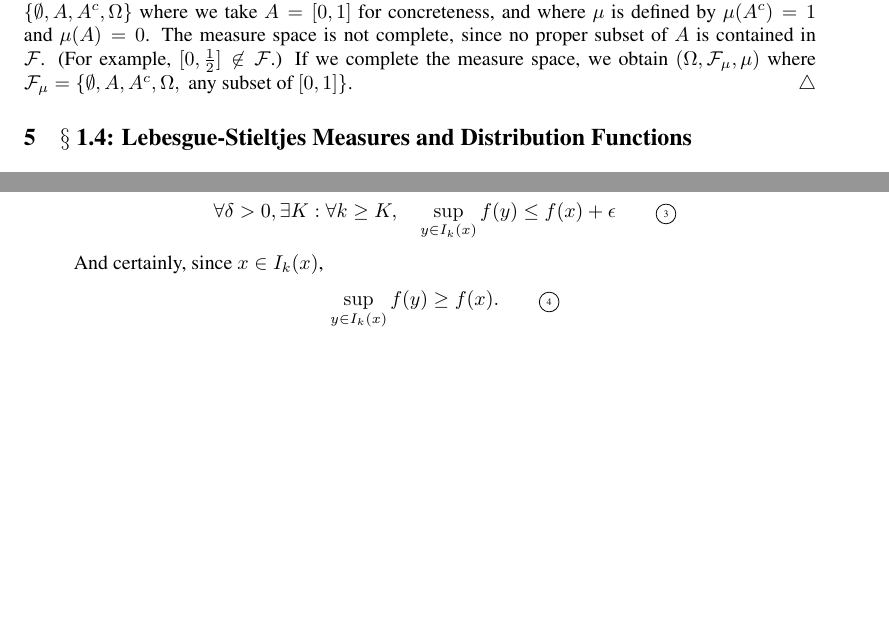
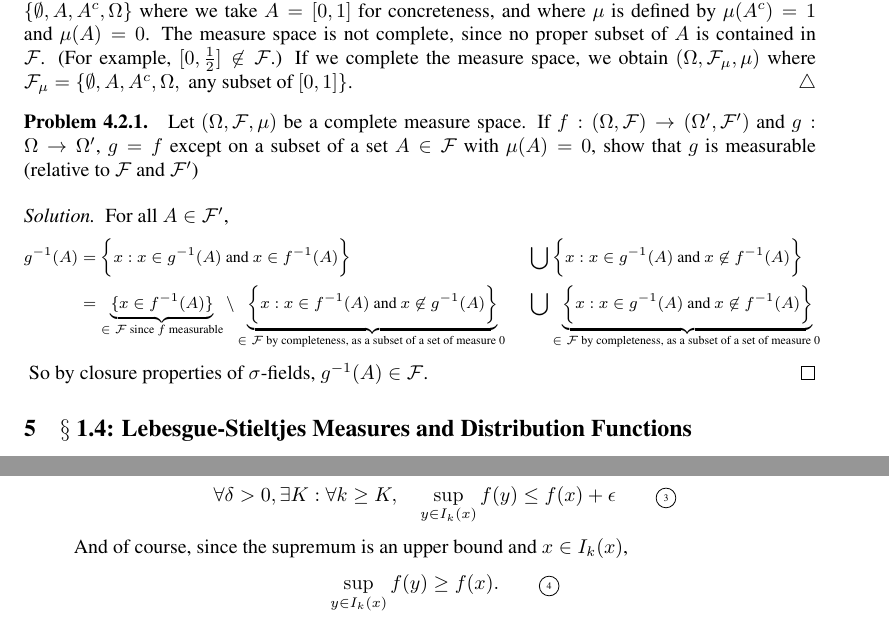
Before and after one commit to mikewojnowicz/probability_and_measure_theory, a LaTeX document (ash_notes/ash_notes.tex): two parts of pages 19 and 67 of 73, joined at a grey line, cut so that both start at the same text, the shorter picture padded with empty space. The pictures show the PDF file ash_notes/ash_notes.pdf that the author committed with the source.

Commit message:
Added HW Problem Sec 1.5 number 4, as this is used in the theorem relating Lebesgue and Reimann integrals.

```diff
--- a/ash_notes/ash_notes.tex
+++ b/ash_notes/ash_notes.tex
@@ -796,6 +796,22 @@ Thus, $\mu$ on $\F_\mu$ is complete, since any subset of measure 0 is contained
 \begin{example}
 Let us provide a simple example of where completing a measure space generates new measurable sets. Consider a measure space given by $(\Omega, \F, \mu)$ where $\Omega=\R$, $\F = \set{\emptyset, A, A^c, \Omega}$ where we take $A=[0,1]$ for concreteness, and where $\mu$ is defined by $\mu(A^c)=1$ and $\mu(A)=0$.  The measure space is not complete, since no proper subset of $A$  is contained in $\F$. (For example, $[0,\half] \not\in \F$.)  If we complete the measure space, we obtain $(\Omega, \F_\mu, \mu)$ where $\F_\mu = \set{\emptyset, A, A^c, \Omega, \text{ any subset of } [0,1]}$.
 \end{example}
+
+\begin{problem}
+Let $(\Omega, \F, \mu)$ be a complete measure space.  If $f: (\Omega, \F) \to (\Omega', \F')$ and $g: \Omega \to \Omega'$, $g=f$ except on a subset of a set $A \in \F$ with $\mu(A)=0$, show that $g$ is measurable (relative to $\F$ and $\F'$)
+\label{prob:in_a_complete_metric_space_you_are_a_measurable_function_if_you_are_equal_to_some_other_measurable_function_ae}
+\end{problem}
+
+\begin{proof}[Solution.]
+For all $A \in \F'$,
+{\footnotesize
+\begin{align*}
+g^{-1}(A) &= \biggset{x: x \in g^{-1}(A) \text{ and } x \in f^{-1}(A)} && \bigcup \biggset{x: x \in g^{-1}(A) \text{ and } x \not\in f^{-1}(A)}	 \\
+&= \explaintermbrace{$\in \F$ since $f$ measurable}{\set{x \in f^{-1}(A)}}\setminus \explaintermbrace{$\in \F$ by completeness, as a subset of a set of measure 0 }{\biggset{x : x \in f^{-1}(A) \text{ and } x \not\in g^{-1}(A)}} && \bigcup \explaintermbrace{$\in \F$ by completeness, as a subset of a set of measure 0 }{\biggset{x: x \in g^{-1}(A) \text{ and } x \not\in f^{-1}(A)}}
+\end{align*}
+ }
+So by closure properties of $\sigma$-fields, $g^{-1}(A) \in \F$.
+\end{proof}
 
 
 
@@ -2931,7 +2947,7 @@ Now let $I_k(x)$ be the subinterval in the $k$th partition to which $x$ belongs.
 \[ \forall \delta>0, \exists K : \forall k \geq K, \quad  |y-x| < \delta \quad \forall y \in I_k(x) \quad \quad  \tinycircled{2} \]
 Combining \tinycircled{1} and \tinycircled{2}, we obtain
 \[ \forall \delta>0, \exists K : \forall k \geq K, \quad  \sup_{y \in I_k(x)} f(y) \leq f(x) + \epsilon \quad \quad  \tinycircled{3}\]
-And certainly, since $x \in I_k(x)$,
+And of course, since the supremum is an upper bound and $x \in I_k(x)$,
 \[ \sup_{y \in I_k(x)} f(y) \geq f(x). \quad \quad  \tinycircled{4}\]
 So combining \tinycircled{3} and \tinycircled{4}, and recalling that $\alpha_k(x) :=  \sup_{y \in I_k(x)} f(y)$, we have
 \[ \forall \delta>0, \exists K : \forall k \geq K, \quad  | \alpha_k(x) - f(x) | \leq  \epsilon\]
```
Also changed, not shown: ash_notes/ash_notes.pdf.
